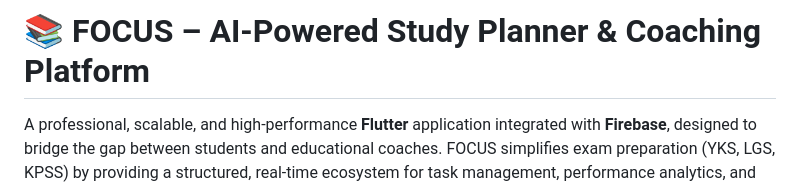
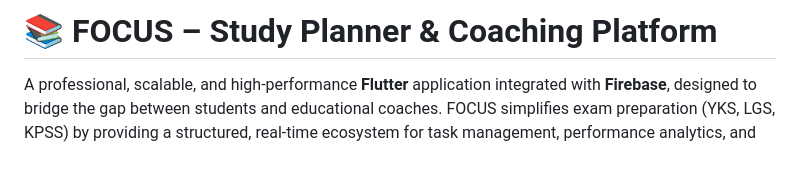
Before and after one commit to keremberkyagci/coaching, a Markdown page: README.md, the part around the change. GitHub-like rendering; blank space fills up the shorter version.

Commit message:
Update project title in README.md

```diff
--- a/README.md
+++ b/README.md
@@ -1,4 +1,4 @@
-# 📚 FOCUS – AI-Powered Study Planner & Coaching Platform
+# 📚 FOCUS – Study Planner & Coaching Platform
 
 A professional, scalable, and high-performance **Flutter** application integrated with **Firebase**, designed to bridge the gap between students and educational coaches. FOCUS simplifies exam preparation (YKS, LGS, KPSS) by providing a structured, real-time ecosystem for task management, performance analytics, and mentoring.
 
```
